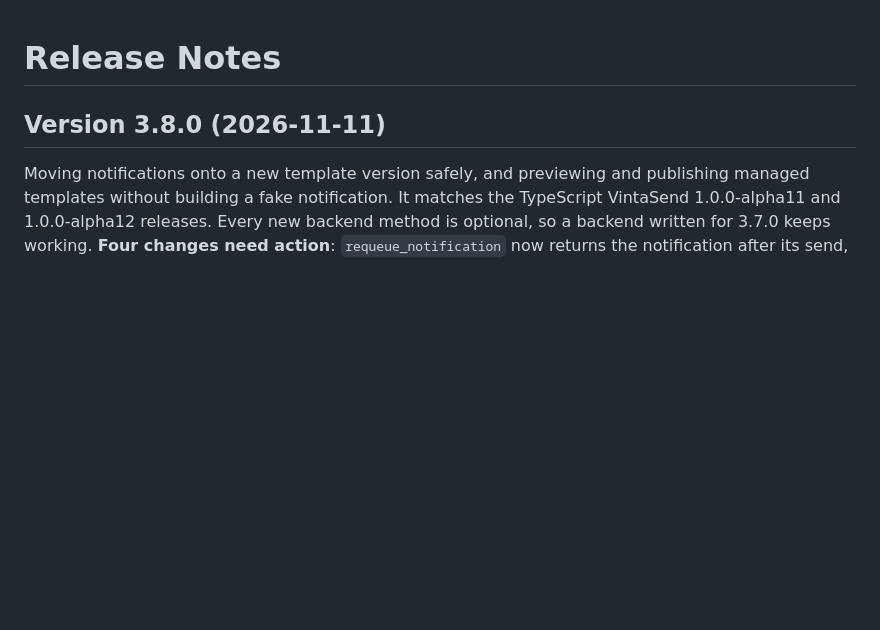
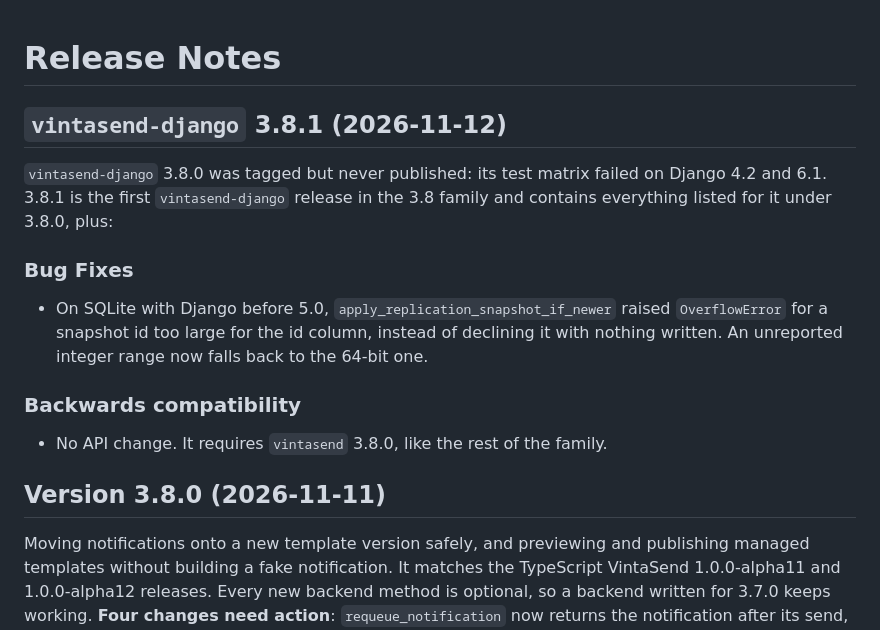
Before and after one commit to vintasoftware/vintasend, a Markdown page: RELEASE_NOTES.md, the part around the change. Rendered like a GitHub page; blank space fills up the shorter version.

Commit message:
Add release notes for vintasend-django 3.8.1

```diff
--- a/RELEASE_NOTES.md
+++ b/RELEASE_NOTES.md
@@ -1,4 +1,20 @@
 # Release Notes
+
+## `vintasend-django` 3.8.1 (2026-11-12)
+
+`vintasend-django` 3.8.0 was tagged but never published: its test matrix failed on Django 4.2
+and 6.1. 3.8.1 is the first `vintasend-django` release in the 3.8 family and contains
+everything listed for it under 3.8.0, plus:
+
+### Bug Fixes
+
+* On SQLite with Django before 5.0, `apply_replication_snapshot_if_newer` raised
+  `OverflowError` for a snapshot id too large for the id column, instead of declining it with
+  nothing written. An unreported integer range now falls back to the 64-bit one.
+
+### Backwards compatibility
+
+* No API change. It requires `vintasend` 3.8.0, like the rest of the family.
 
 ## Version 3.8.0 (2026-11-11)
 
```
